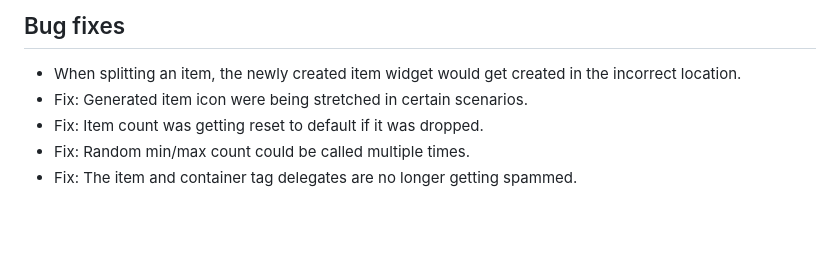
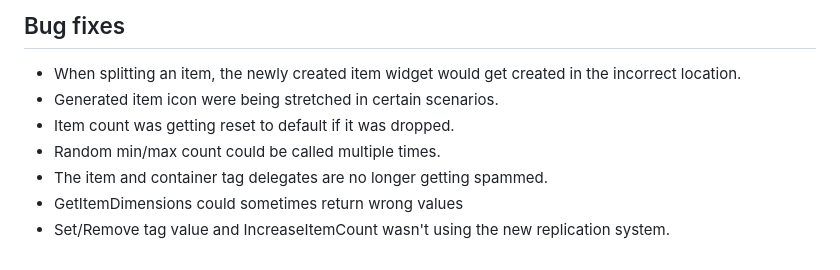
Before and after one commit to Inventoryframework/inventoryframework.github.io, a Markdown page: Versions/V1.2.0.md, the part around the change. GitHub-like rendering; blank space fills up the shorter version.

```diff
--- a/Versions/V1.2.0.md
+++ b/Versions/V1.2.0.md
@@ -42,7 +42,9 @@ Because both the container struct and item struct were modified in this update,
 
 ## Bug fixes
 - When splitting an item, the newly created item widget would get created in the incorrect location.
-- Fix: Generated item icon were being stretched in certain scenarios.
-- Fix: Item count was getting reset to default if it was dropped.
-- Fix: Random min/max count could be called multiple times.
-- Fix: The item and container tag delegates are no longer getting spammed.
+- Generated item icon were being stretched in certain scenarios.
+- Item count was getting reset to default if it was dropped.
+- Random min/max count could be called multiple times.
+- The item and container tag delegates are no longer getting spammed.
+- GetItemDimensions could sometimes return wrong values
+- Set/Remove tag value and IncreaseItemCount wasn't using the new replication system.
```
